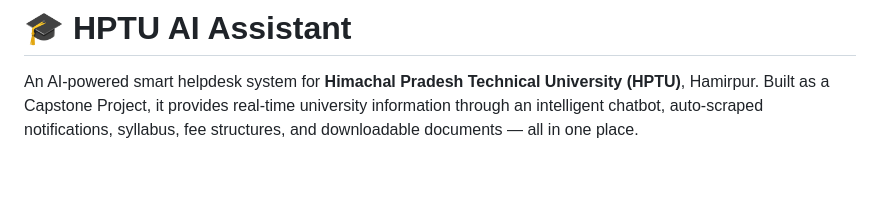
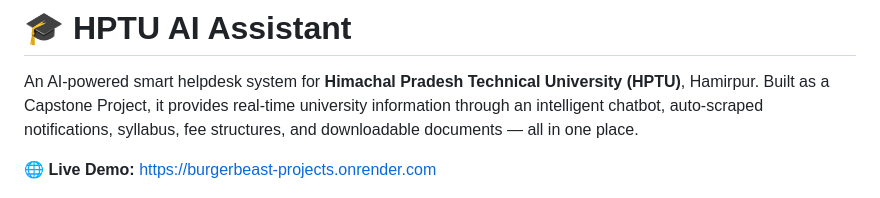
Before and after one commit to burgerbeast7/HPTU-ASIST, a Markdown page: README.md, the part around one of its changes. Rendered like a GitHub page; blank space fills up the shorter version.

Commit message:
Add live demo link to README

```diff
--- a/README.md
+++ b/README.md
@@ -1,6 +1,8 @@
 # 🎓 HPTU AI Assistant
 
 An AI-powered smart helpdesk system for **Himachal Pradesh Technical University (HPTU)**, Hamirpur. Built as a Capstone Project, it provides real-time university information through an intelligent chatbot, auto-scraped notifications, syllabus, fee structures, and downloadable documents — all in one place.
+
+🌐 **Live Demo:** [https://burgerbeast-projects.onrender.com](https://burgerbeast-projects.onrender.com)
 
 ![Python](https://img.shields.io/badge/Python-3.12-blue?logo=python&logoColor=white)
 ![Flask](https://img.shields.io/badge/Flask-3.1-green?logo=flask)
```
Also changed, not shown: other parts of README.md (+1 -0 lines).
